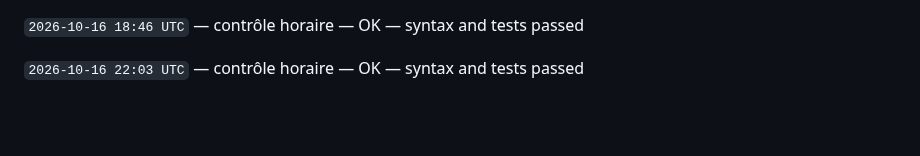
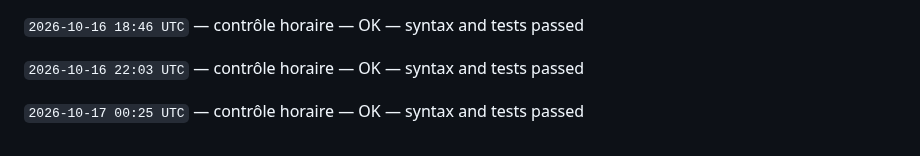
Before and after one commit to gptfianarana-ops/mon-bot-messenger, a Markdown page: CHANGELOG_AUTONOME.md, the part around the change. Rendered like a GitHub page; blank space fills up the shorter version.

Commit message:
[autonomous-log] hourly verification

```diff
--- a/CHANGELOG_AUTONOME.md
+++ b/CHANGELOG_AUTONOME.md
@@ -398,3 +398,5 @@ Le cycle ne modifie jamais les tokens, les secrets, les webhooks Messenger, les
 `2026-10-16 18:46 UTC` — contrôle horaire — OK — syntax and tests passed
 
 `2026-10-16 22:03 UTC` — contrôle horaire — OK — syntax and tests passed
+
+`2026-10-17 00:25 UTC` — contrôle horaire — OK — syntax and tests passed
```
